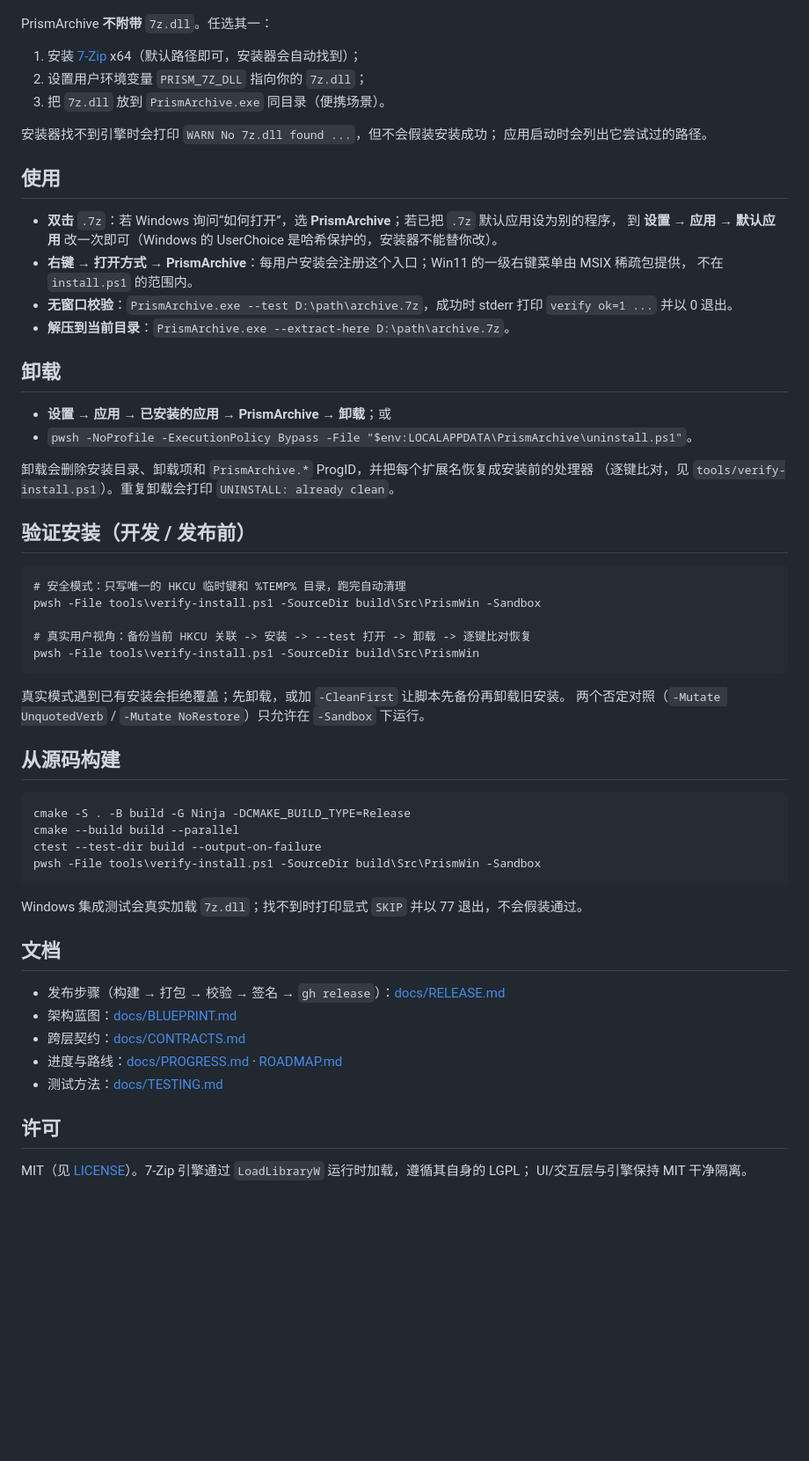
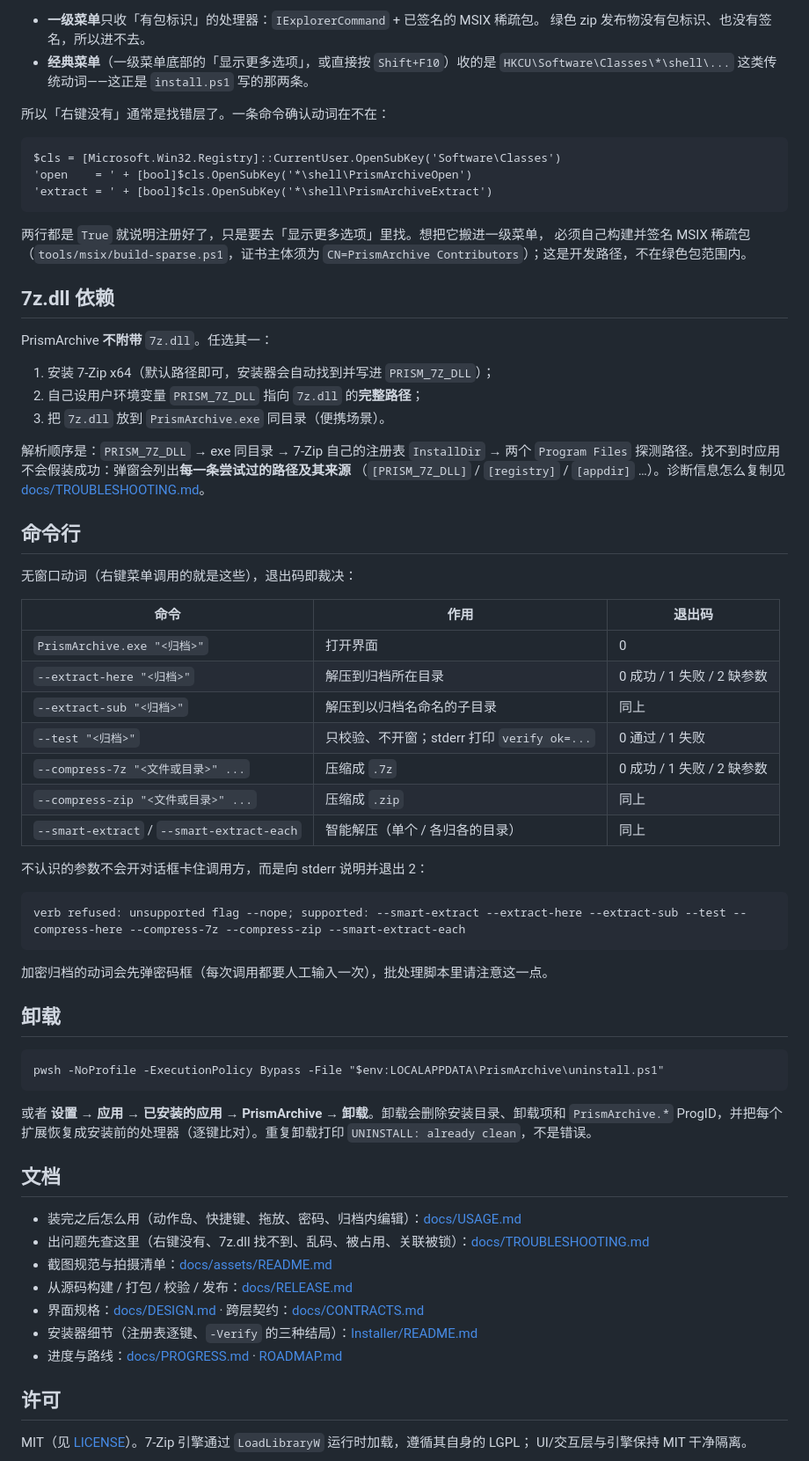
Before and after one commit to xueweijian/prism-archive, a Markdown page: README.md, the part around one of its changes. Shown at 88% size. Drawn GitHub-style; blank space fills up the shorter version.

````diff
--- a/README.md
+++ b/README.md
@@ -36,58 +81,74 @@ PrismArchive 是一个面向 Windows 11（x64）的开源归档管理器：用 7
+- **一级菜单**只收「有包标识」的处理器：`IExplorerCommand` + 已签名的 MSIX 稀疏包。
+  绿色 zip 发布物没有包标识、也没有签名，所以进不去。
+- **经典菜单**（一级菜单底部的「显示更多选项」，或直接按 `Shift+F10`）收的是
+  `HKCU\Software\Classes\*\shell\...` 这类传统动词——这正是 `install.ps1` 写的那两条。
+
+所以「右键没有」通常是找错层了。一条命令确认动词在不在：
+
+```pwsh
+$cls = [Microsoft.Win32.Registry]::CurrentUser.OpenSubKey('Software\Classes')
+'open    = ' + [bool]$cls.OpenSubKey('*\shell\PrismArchiveOpen')
+'extract = ' + [bool]$cls.OpenSubKey('*\shell\PrismArchiveExtract')
+```
+
+两行都是 `True` 就说明注册好了，只是要去「显示更多选项」里找。想把它搬进一级菜单，
+必须自己构建并签名 MSIX 稀疏包（`tools/msix/build-sparse.ps1`，证书主体须为
+`CN=PrismArchive Contributors`）；这是开发路径，不在绿色包范围内。
+
+## 7z.dll 依赖
 
 PrismArchive **不附带** `7z.dll`。任选其一：
 
-1. 安装 [7-Zip](https://www.7-zip.org/) x64（默认路径即可，安装器会自动找到）；
-2. 设置用户环境变量 `PRISM_7Z_DLL` 指向你的 `7z.dll`；
+1. 安装 7-Zip x64（默认路径即可，安装器会自动找到并写进 `PRISM_7Z_DLL`）；
+2. 自己设用户环境变量 `PRISM_7Z_DLL` 指向 `7z.dll` 的**完整路径**；
 3. 把 `7z.dll` 放到 `PrismArchive.exe` 同目录（便携场景）。
 
-安装器找不到引擎时会打印 `WARN No 7z.dll found ...`，但不会假装安装成功；
-应用启动时会列出它尝试过的路径。
+解析顺序是：`PRISM_7Z_DLL` → exe 同目录 → 7-Zip 自己的注册表 `InstallDir` → 两个
+`Program Files` 探测路径。找不到时应用不会假装成功：弹窗会列出**每一条尝试过的路径及其来源**
+（`[PRISM_7Z_DLL]` / `[registry]` / `[appdir]` …）。诊断信息怎么复制见
+[docs/TROUBLESHOOTING.md](docs/TROUBLESHOOTING.md#7zdll-找不到)。
 
-## 使用
+## 命令行
 
-- **双击** `.7z`：若 Windows 询问“如何打开”，选 **PrismArchive**；若已把 `.7z` 默认应用设为别的程序，
-  到 **设置 → 应用 → 默认应用** 改一次即可（Windows 的 UserChoice 是哈希保护的，安装器不能替你改）。
-- **右键 → 打开方式 → PrismArchive**：每用户安装会注册这个入口；Win11 的一级右键菜单由 MSIX 稀疏包提供，
-  不在 `install.ps1` 的范围内。
-- **无窗口校验**：`PrismArchive.exe --test D:\path\archive.7z`，成功时 stderr 打印
-  `verify ok=1 ...` 并以 0 退出。
-- **解压到当前目录**：`PrismArchive.exe --extract-here D:\path\archive.7z`。
+无窗口动词（右键菜单调用的就是这些），退出码即裁决：
+
+| 命令 | 作用 | 退出码 |
+|---|---|---|
+| `PrismArchive.exe "<归档>"` | 打开界面 | 0 |
+| `--extract-here "<归档>"` | 解压到归档所在目录 | 0 成功 / 1 失败 / 2 缺参数 |
+| `--extract-sub "<归档>"` | 解压到以归档名命名的子目录 | 同上 |
+| `--test "<归档>"` | 只校验、不开窗；stderr 打印 `verify ok=...` | 0 通过 / 1 失败 |
+| `--compress-7z "<文件或目录>" ...` | 压缩成 `.7z` | 0 成功 / 1 失败 / 2 缺参数 |
+| `--compress-zip "<文件或目录>" ...` | 压缩成 `.zip` | 同上 |
+| `--smart-extract` / `--smart-extract-each` | 智能解压（单个 / 各归各的目录） | 同上 |
+
+不认识的参数不会开对话框卡住调用方，而是向 stderr 说明并退出 2：
+
+```text
+verb refused: unsupported flag --nope; supported: --smart-extract --extract-here --extract-sub --test --compress-here --compress-7z --compress-zip --smart-extract-each
+```
+
+加密归档的动词会先弹密码框（每次调用都要人工输入一次），批处理脚本里请注意这一点。
 
 ## 卸载
 
-- **设置 → 应用 → 已安装的应用 → PrismArchive → 卸载**；或
-- `pwsh -NoProfile -ExecutionPolicy Bypass -File "$env:LOCALAPPDATA\PrismArchive\uninstall.ps1"`。
+```pwsh
+pwsh -NoProfile -ExecutionPolicy Bypass -File "$env:LOCALAPPDATA\PrismArchive\uninstall.ps1"
+```
 
-卸载会删除安装目录、卸载项和 `PrismArchive.*` ProgID，并把每个扩展名恢复成安装前的处理器
-（逐键比对，见 `tools/verify-install.ps1`）。重复卸载会打印 `UNINSTALL: already clean`。
-
-## 验证安装（开发 / 发布前）
-
-    # 安全模式：只写唯一的 HKCU 临时键和 %TEMP% 目录，跑完自动清理
-    pwsh -File tools\verify-install.ps1 -SourceDir build\Src\PrismWin -Sandbox
-
-    # 真实用户视角：备份当前 HKCU 关联 -> 安装 -> --test 打开 -> 卸载 -> 逐键比对恢复
-    pwsh -File tools\verify-install.ps1 -SourceDir build\Src\PrismWin
-
-真实模式遇到已有安装会拒绝覆盖；先卸载，或加 `-CleanFirst` 让脚本先备份再卸载旧安装。
-两个否定对照（`-Mutate UnquotedVerb` / `-Mutate NoRestore`）只允许在 `-Sandbox` 下运行。
-
-## 从源码构建
-
-    cmake -S . -B build -G Ninja -DCMAKE_BUILD_TYPE=Release
-    cmake --build build --parallel
-    ctest --test-dir build --output-on-failure
-    pwsh -File tools\verify-install.ps1 -SourceDir build\Src\PrismWin -Sandbox
-
-Windows 集成测试会真实加载 `7z.dll`；找不到时打印显式 `SKIP` 并以 77 退出，不会假装通过。
+或者 **设置 → 应用 → 已安装的应用 → PrismArchive → 卸载**。卸载会删除安装目录、卸载项和
+`PrismArchive.*` ProgID，并把每个扩展恢复成安装前的处理器（逐键比对）。重复卸载打印
+`UNINSTALL: already clean`，不是错误。
 
 ## 文档
 
-- 发布步骤（构建 → 打包 → 校验 → 签名 → `gh release`）：[docs/RELEASE.md](docs/RELEASE.md)
-- 架构蓝图：[docs/BLUEPRINT.md](docs/BLUEPRINT.md)
-- 跨层契约：[docs/CONTRACTS.md](docs/CONTRACTS.md)
+- 装完之后怎么用（动作岛、快捷键、拖放、密码、归档内编辑）：[docs/USAGE.md](docs/USAGE.md)
+- 出问题先查这里（右键没有、7z.dll 找不到、乱码、被占用、关联被锁）：[docs/TROUBLESHOOTING.md](docs/TROUBLESHOOTING.md)
+- 截图规范与拍摄清单：[docs/assets/README.md](docs/assets/README.md)
+- 从源码构建 / 打包 / 校验 / 发布：[docs/RELEASE.md](docs/RELEASE.md)
+- 界面规格：[docs/DESIGN.md](docs/DESIGN.md) · 跨层契约：[docs/CONTRACTS.md](docs/CONTRACTS.md)
+- 安装器细节（注册表逐键、`-Verify` 的三种结局）：[Installer/README.md](Installer/README.md)
 - 进度与路线：[docs/PROGRESS.md](docs/PROGRESS.md) · [ROADMAP.md](ROADMAP.md)
-- 测试方法：[docs/TESTING.md](docs/TESTING.md)
 
 ## 许可
 
````
Also changed, not shown: other parts of README.md (+69 -24 lines).
